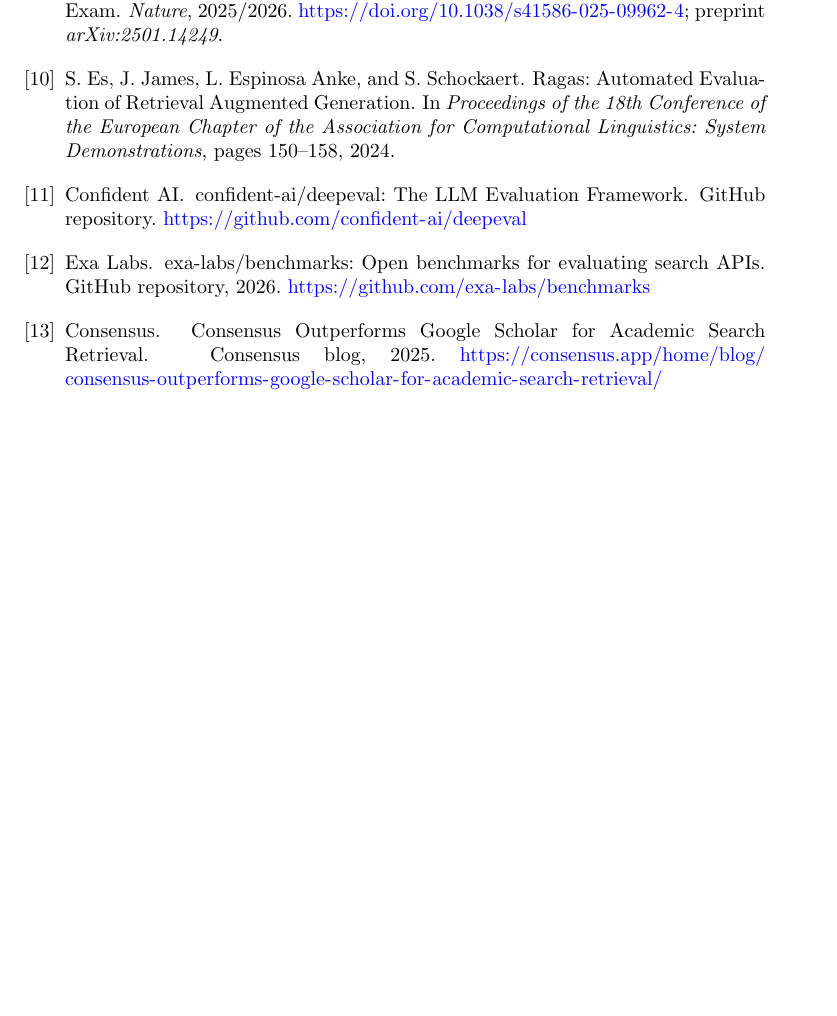
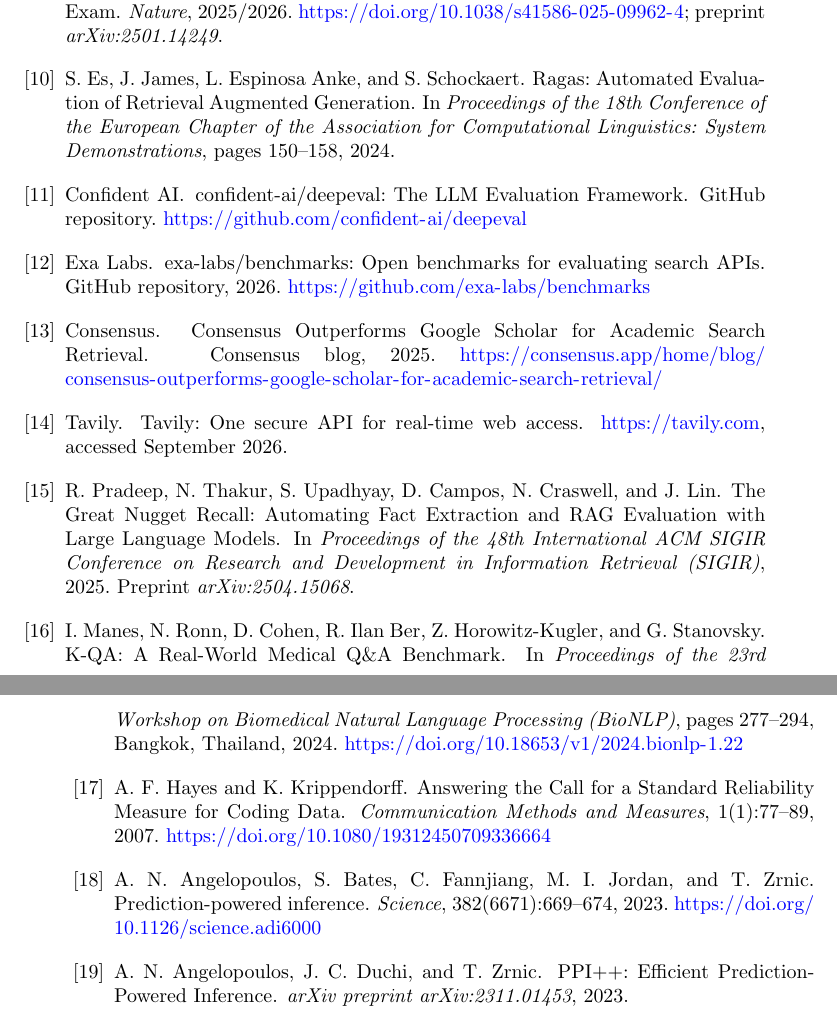
Before and after one commit to leonoravesterbacka/Redpine-Science, a LaTeX paper (main.tex): part of page 11 of 11 before the commit and two parts of pages 11 and 12 of 12 after it, the two joined at a grey line, cut so that both start at the same text, the shorter picture padded with empty space. Compiled offline with pdfLaTeX.

Commit message:
docs: add the five references the quadrant two methods cite
Tavily (web page), Pradeep et al. SIGIR 2025 for nugget recall, Manes et
al. BioNLP 2024 for K-QA's hallucination rate, Hayes and Krippendorff
2007 for alpha, and Angelopoulos et al. Science 2023 plus PPI++ for
prediction-powered inference. Each was checked against the publisher or
arXiv record before entry.

```diff
--- a/main.tex
+++ b/main.tex
@@ -591,6 +588,45 @@ Consensus.
 \newblock Consensus blog, 2025.
   \url{https://consensus.app/home/blog/consensus-outperforms-google-scholar-for-academic-search-retrieval/}
 
+\bibitem{tavily}
+Tavily.
+\newblock Tavily: One secure API for real-time web access.
+\newblock \url{https://tavily.com}, accessed September 2026.
+
+\bibitem{nuggetrecall}
+R.~Pradeep, N.~Thakur, S.~Upadhyay, D.~Campos, N.~Craswell, and J.~Lin.
+\newblock The Great Nugget Recall: Automating Fact Extraction and RAG
+  Evaluation with Large Language Models.
+\newblock In \emph{Proceedings of the 48th International ACM SIGIR Conference
+  on Research and Development in Information Retrieval (SIGIR)}, 2025.
+  Preprint \emph{arXiv:2504.15068}.
+
+\bibitem{kqa}
+I.~Manes, N.~Ronn, D.~Cohen, R.~Ilan~Ber, Z.~Horowitz-Kugler, and
+  G.~Stanovsky.
+\newblock K-QA: A Real-World Medical Q\&A Benchmark.
+\newblock In \emph{Proceedings of the 23rd Workshop on Biomedical Natural
+  Language Processing (BioNLP)}, pages 277--294, Bangkok, Thailand, 2024.
+  \url{https://doi.org/10.18653/v1/2024.bionlp-1.22}
+
+\bibitem{krippendorff}
+A.~F. Hayes and K.~Krippendorff.
+\newblock Answering the Call for a Standard Reliability Measure for Coding
+  Data.
+\newblock \emph{Communication Methods and Measures}, 1(1):77--89, 2007.
+  \url{https://doi.org/10.1080/19312450709336664}
+
+\bibitem{ppi}
+A.~N. Angelopoulos, S.~Bates, C.~Fannjiang, M.~I. Jordan, and T.~Zrnic.
+\newblock Prediction-powered inference.
+\newblock \emph{Science}, 382(6671):669--674, 2023.
+  \url{https://doi.org/10.1126/science.adi6000}
+
+\bibitem{ppiplusplus}
+A.~N. Angelopoulos, J.~C. Duchi, and T.~Zrnic.
+\newblock PPI++: Efficient Prediction-Powered Inference.
+\newblock \emph{arXiv preprint arXiv:2311.01453}, 2023.
+
 \end{thebibliography}
 
 \end{document}
```
Also changed, not shown: main.tex (13 more changed lines).
